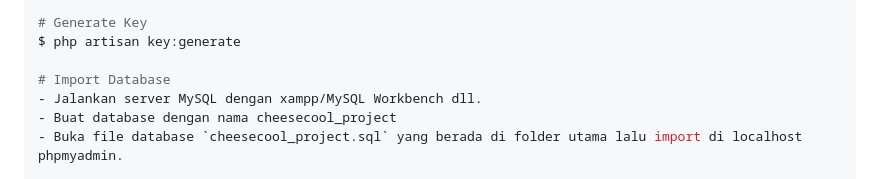
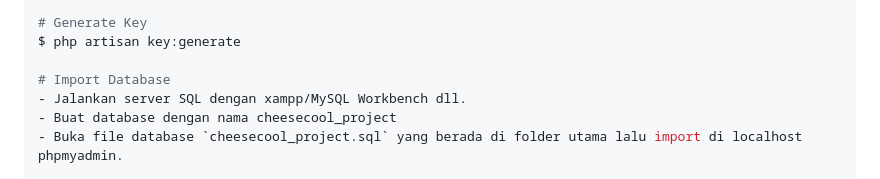
Before and after one commit to Ilhanhj/cheesecool-project, a Markdown page: README.md, the part around the change. Rendered like a GitHub page.

```diff
--- a/README.md
+++ b/README.md
@@ -121,7 +121,7 @@ $ composer install
 $ php artisan key:generate
 
 # Import Database
-- Jalankan server MySQL dengan xampp/MySQL Workbench dll.
+- Jalankan server SQL dengan xampp/MySQL Workbench dll.
 - Buat database dengan nama cheesecool_project
 - Buka file database `cheesecool_project.sql` yang berada di folder utama lalu import di localhost phpmyadmin.
 
```
